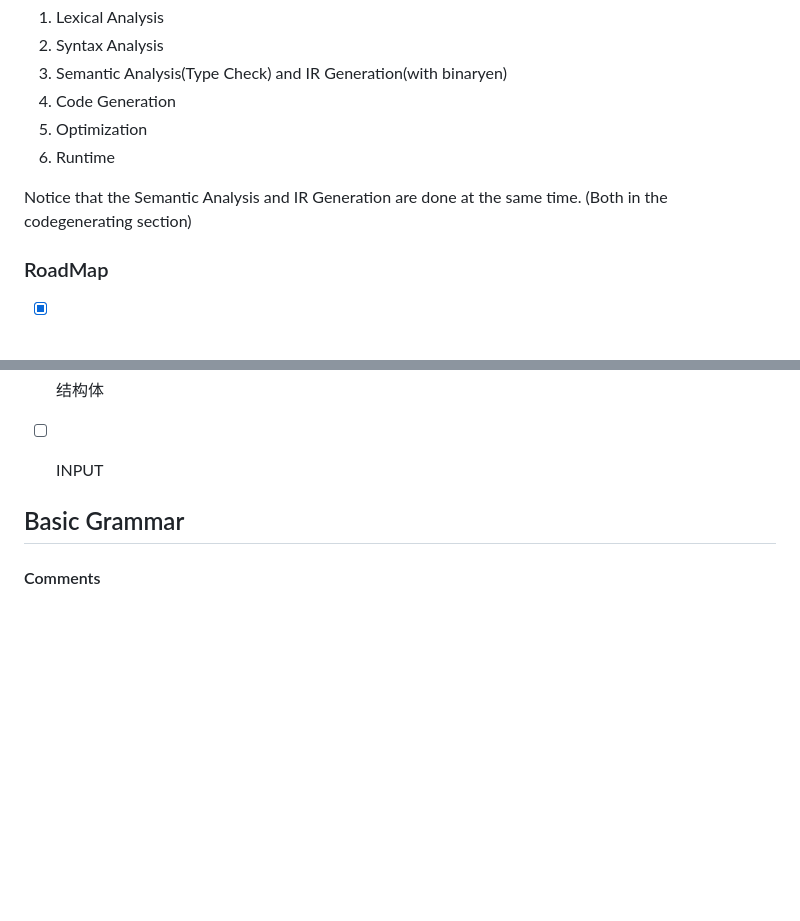
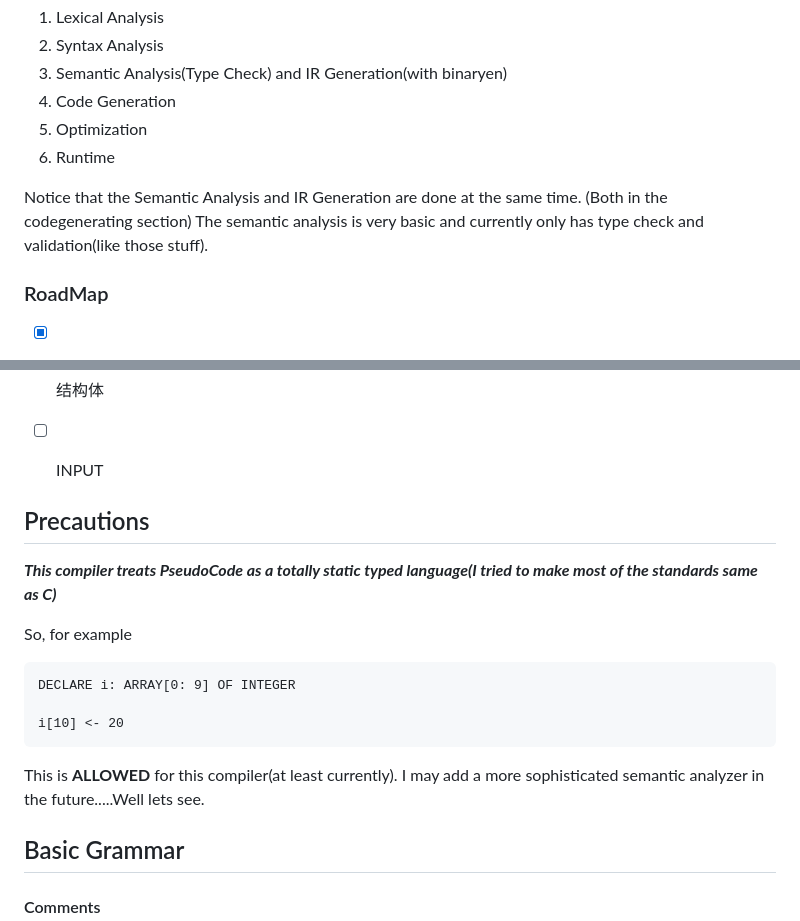
Before and after one commit to Dan-k391/Pseudo2Wasm, a Markdown page: README.md, 2 parts joined by grey strips. Drawn GitHub-style; blank space fills up the shorter version.

Commit message:
uodate readme

````diff
--- a/README.md
+++ b/README.md
@@ -23,6 +23,7 @@ It uses the following process.
 6. Runtime
 
 Notice that the Semantic Analysis and IR Generation are done at the same time. (Both in the codegenerating section)
+The semantic analysis is very basic and currently only has type check and validation(like those stuff).
 
 ### RoadMap
 - [x] OUTPUT
@@ -45,6 +46,19 @@ Notice that the Semantic Analysis and IR Generation are done at the same time. (
 - [ ] 结构体
 
 - [ ] INPUT
+
+## Precautions
+
+***This compiler treats PseudoCode as a totally static typed language(I tried to make most of the standards same as C)***
+
+So, for example
+```
+DECLARE i: ARRAY[0: 9] OF INTEGER
+
+i[10] <- 20
+```
+This is **ALLOWED** for this compiler(at least currently).
+I may add a more sophisticated semantic analyzer in the future.....Well lets see.
 
 ## Basic Grammar
 
````
Also changed, not shown: other parts of README.md (+2 -2 lines).
